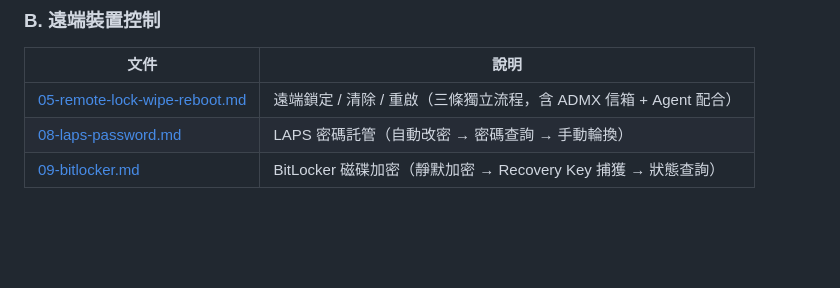
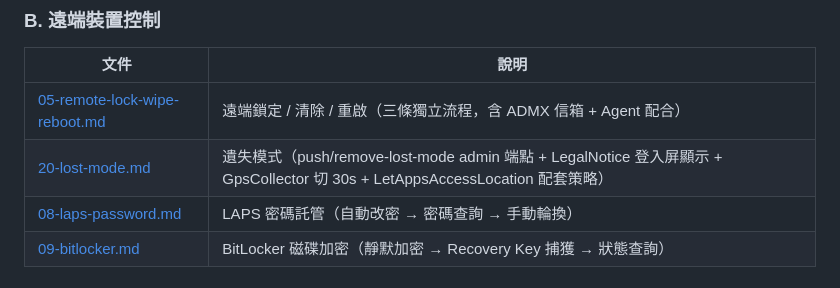
Before and after one commit to sgp-go/jamf, a Markdown page: docs/business-flows/README.md, the part around the change. Drawn GitHub-style; blank space fills up the shorter version.

```diff
--- a/docs/business-flows/README.md
+++ b/docs/business-flows/README.md
@@ -18,6 +18,7 @@
 | 文件 | 說明 |
 |------|------|
 | [05-remote-lock-wipe-reboot.md](05-remote-lock-wipe-reboot.md) | 遠端鎖定 / 清除 / 重啟（三條獨立流程，含 ADMX 信箱 + Agent 配合） |
+| [20-lost-mode.md](20-lost-mode.md) | 遺失模式（push/remove-lost-mode admin 端點 + LegalNotice 登入屏顯示 + GpsCollector 切 30s + LetAppsAccessLocation 配套策略） |
 | [08-laps-password.md](08-laps-password.md) | LAPS 密碼託管（自動改密 → 密碼查詢 → 手動輪換） |
 | [09-bitlocker.md](09-bitlocker.md) | BitLocker 磁碟加密（靜默加密 → Recovery Key 捕獲 → 狀態查詢） |
 
```
Also changed, not shown: docs/business-flows/19-agent-gps-reporting.md (+2 -2 lines), docs/business-flows/20-lost-mode.md (added, +200 -0 lines).
